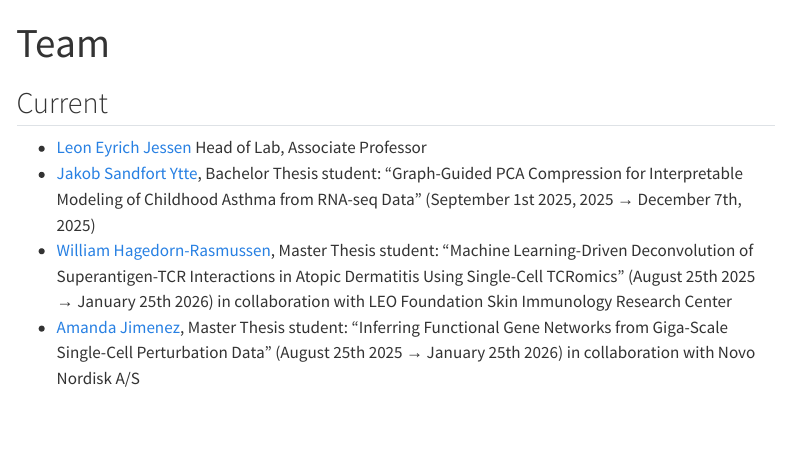
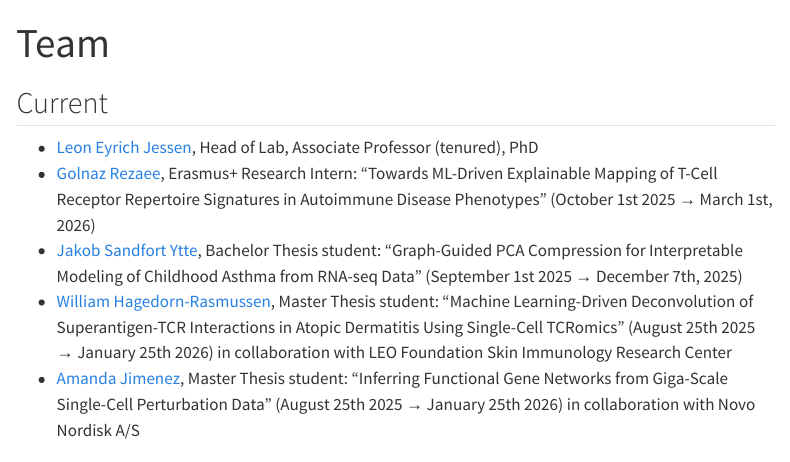
Before and after one commit to immunomicslab/immunomicslab.github.io, a Quarto document (team.qmd): the page in a window 1100 px wide, from its top. Rendered offline with R 4.5, knitr and Pandoc in place of Quarto, with nearby package versions; menus at the side of the page are left out.

Commit message:
Update lab team

```diff
--- a/team.qmd
+++ b/team.qmd
@@ -4,8 +4,9 @@ title: "Team"
 
 ## Current
 
-- [Leon Eyrich Jessen](https://www.linkedin.com/in/leonjessen/) Head of Lab, Associate Professor
-- [Jakob Sandfort Ytte](), Bachelor Thesis student: "Graph-Guided PCA Compression for Interpretable Modeling of Childhood Asthma from RNA-seq Data" (September 1st 2025, 2025 → December 7th, 2025)
+- [Leon Eyrich Jessen](https://www.linkedin.com/in/leonjessen/), Head of Lab, Associate Professor (tenured), PhD
+- [Golnaz Rezaee](https://www.linkedin.com/in/golnaz-rezaee-708a09355/), Erasmus+ Research Intern: "Towards ML-Driven Explainable Mapping of T-Cell Receptor Repertoire Signatures in Autoimmune Disease Phenotypes" (October 1st 2025 → March 1st, 2026)
+- [Jakob Sandfort Ytte](), Bachelor Thesis student: "Graph-Guided PCA Compression for Interpretable Modeling of Childhood Asthma from RNA-seq Data" (September 1st 2025 → December 7th, 2025)
 - [William Hagedorn-Rasmussen](), Master Thesis student: "Machine Learning-Driven Deconvolution of Superantigen-TCR Interactions in Atopic Dermatitis Using Single-Cell TCRomics" (August 25th 2025 → January 25th 2026) in collaboration with LEO Foundation Skin Immunology Research Center
 - [Amanda Jimenez](), Master Thesis student: "Inferring Functional Gene Networks from Giga-Scale Single-Cell Perturbation Data" (August 25th 2025 → January 25th 2026) in collaboration with Novo Nordisk A/S
 
```
Also changed, not shown: docs/search.json, 2 other files.
